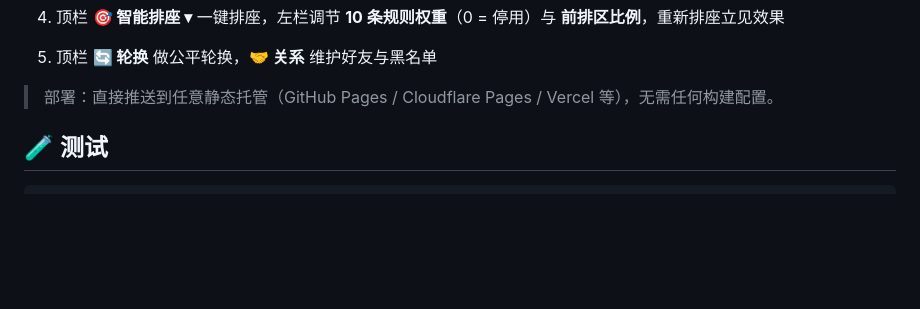
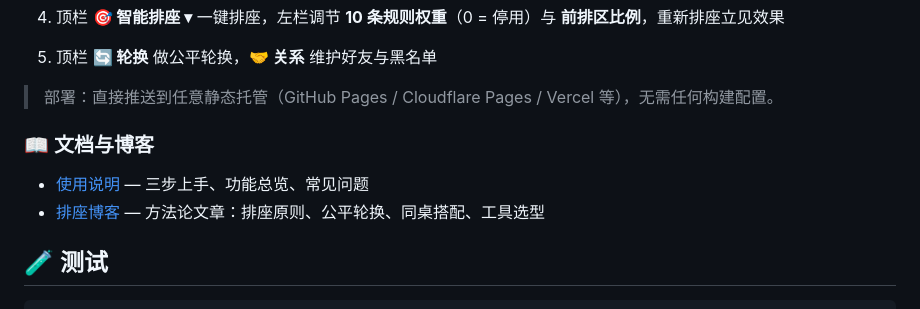
Before and after one commit to ikoobee/classroom-seating, a Markdown page: README.zh-CN.md, the part around the change. Drawn GitHub-style; blank space fills up the shorter version.

```diff
--- a/README.zh-CN.md
+++ b/README.zh-CN.md
@@ -55,6 +55,11 @@
 5. 顶栏 **🔄 轮换** 做公平轮换，**🤝 关系** 维护好友与黑名单
 
 > 部署：直接推送到任意静态托管（GitHub Pages / Cloudflare Pages / Vercel 等），无需任何构建配置。
+
+### 📖 文档与博客
+
+- [使用说明](guide.html) — 三步上手、功能总览、常见问题
+- [排座博客](blog.html) — 方法论文章：排座原则、公平轮换、同桌搭配、工具选型
 
 ## 🧪 测试
 
```
Also changed, not shown: README.md (+5 -0 lines).
